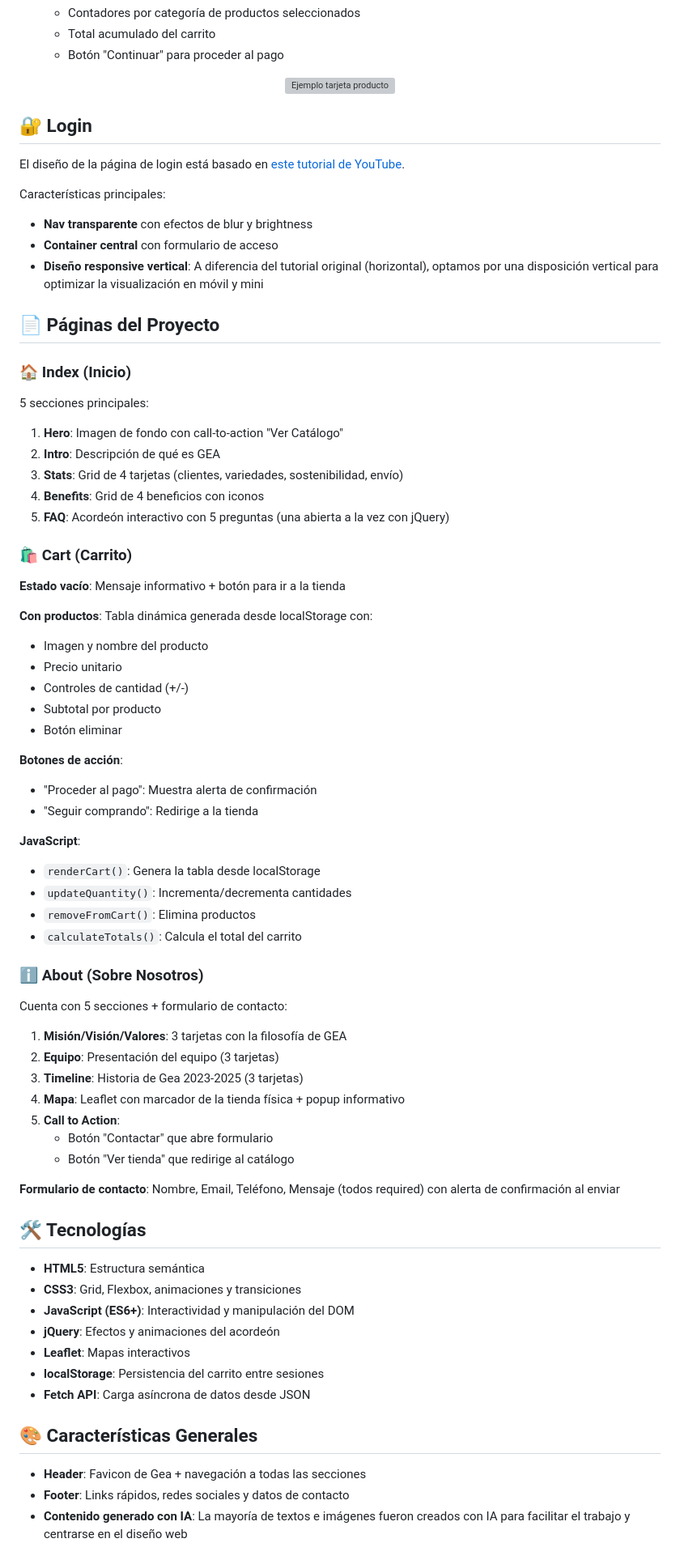
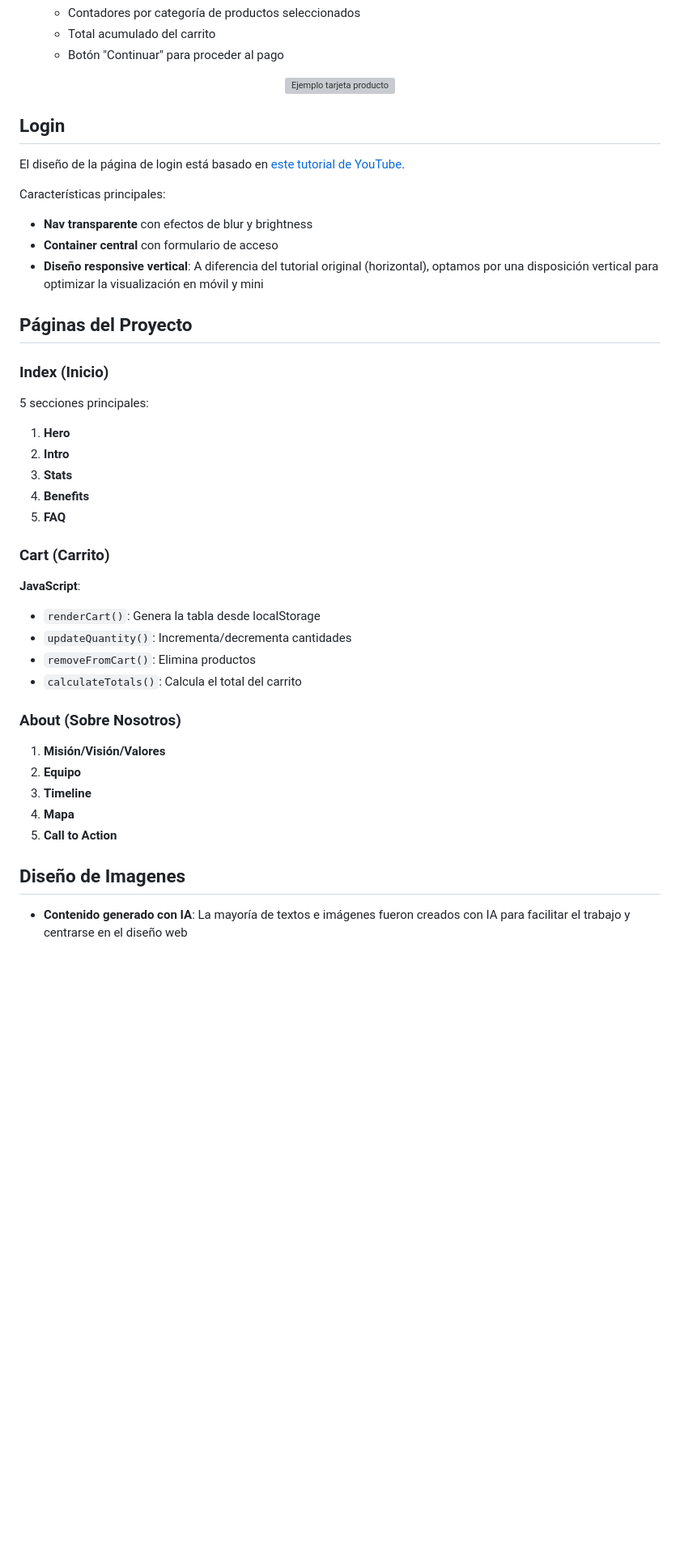
Before and after one commit to julimegaUAX/Gea, a Markdown page: README.md, the part around the change printed below. Shown: that part at 81% size. Rendered like a GitHub page; blank space fills up the shorter version; grey boxes are pictures that could not be loaded.

Commit message:
Refactor README structure and enhance content
Updated README.md to improve structure and content clarity.

```diff
--- a/README.md
+++ b/README.md
@@ -87,6 +82,6 @@ La página de la tienda sigue esta estructura visual:
 </div>
 
-## 🔐 Login
+## Login
 
 El diseño de la página de login está basado en [este tutorial de YouTube](https://youtu.be/PlpM2LJWu-s).
 
@@ -95,65 +90,32 @@ Características principales:
 - **Container central** con formulario de acceso
 - **Diseño responsive vertical**: A diferencia del tutorial original (horizontal), optamos por una disposición vertical para optimizar la visualización en móvil y mini
 
-## 📄 Páginas del Proyecto
+## Páginas del Proyecto
 
-### 🏠 Index (Inicio)
+### Index (Inicio)
 
 5 secciones principales:
-1. **Hero**: Imagen de fondo con call-to-action "Ver Catálogo"
-2. **Intro**: Descripción de qué es GEA
-3. **Stats**: Grid de 4 tarjetas (clientes, variedades, sostenibilidad, envío)
-4. **Benefits**: Grid de 4 beneficios con iconos
-5. **FAQ**: Acordeón interactivo con 5 preguntas (una abierta a la vez con jQuery)
+1. **Hero**
+2. **Intro**
+3. **Stats**
+4. **Benefits**
+5. **FAQ**
 
-### 🛍️ Cart (Carrito)
-
-**Estado vacío**: Mensaje informativo + botón para ir a la tienda
-
-**Con productos**: Tabla dinámica generada desde localStorage con:
-- Imagen y nombre del producto
-- Precio unitario
-- Controles de cantidad (+/-)
-- Subtotal por producto
-- Botón eliminar
-
-**Botones de acción**:
-- "Proceder al pago": Muestra alerta de confirmación
-- "Seguir comprando": Redirige a la tienda
-
+### Cart (Carrito)
 **JavaScript**:
 - `renderCart()`: Genera la tabla desde localStorage
 - `updateQuantity()`: Incrementa/decrementa cantidades
 - `removeFromCart()`: Elimina productos
 - `calculateTotals()`: Calcula el total del carrito
 
-### ℹ️ About (Sobre Nosotros)
+### About (Sobre Nosotros)
 
-Cuenta con 5 secciones + formulario de contacto:
+1. **Misión/Visión/Valores**
+2. **Equipo**
+3. **Timeline**
+4. **Mapa**
+5. **Call to Action**
 
-1. **Misión/Visión/Valores**: 3 tarjetas con la filosofía de GEA
-2. **Equipo**: Presentación del equipo (3 tarjetas)
-3. **Timeline**: Historia de Gea 2023-2025 (3 tarjetas)
-4. **Mapa**: Leaflet con marcador de la tienda física + popup informativo
-5. **Call to Action**:
-   - Botón "Contactar" que abre formulario
-   - Botón "Ver tienda" que redirige al catálogo
-
-**Formulario de contacto**: Nombre, Email, Teléfono, Mensaje (todos required) con alerta de confirmación al enviar
-
-## 🛠️ Tecnologías
-
-- **HTML5**: Estructura semántica
-- **CSS3**: Grid, Flexbox, animaciones y transiciones
-- **JavaScript (ES6+)**: Interactividad y manipulación del DOM
-- **jQuery**: Efectos y animaciones del acordeón
-- **Leaflet**: Mapas interactivos
-- **localStorage**: Persistencia del carrito entre sesiones
-- **Fetch API**: Carga asíncrona de datos desde JSON
-
-## 🎨 Características Generales
-
-- **Header**: Favicon de Gea + navegación a todas las secciones
-- **Footer**: Links rápidos, redes sociales y datos de contacto
+## Diseño de Imagenes
 - **Contenido generado con IA**: La mayoría de textos e imágenes fueron creados con IA para facilitar el trabajo y centrarse en el diseño web
 
```
Also changed, not shown: other parts of README.md (+12 -43 lines).
